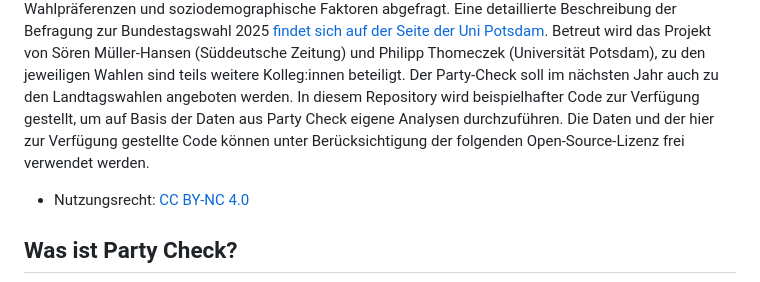
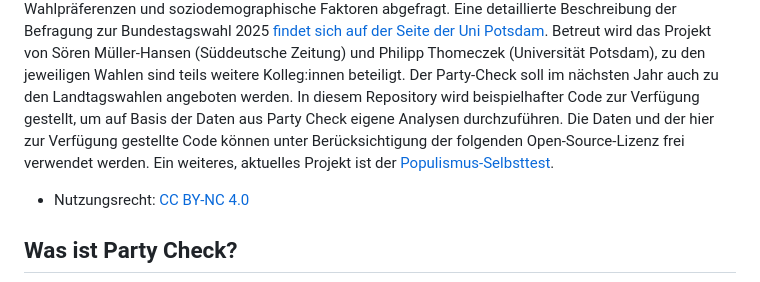
Before and after one commit to SZ-Datenjournalismus/2025-party-check-public, a Markdown page: README.md, the part around the change. Drawn GitHub-style.

```diff
--- a/README.md
+++ b/README.md
@@ -15,6 +15,7 @@ This work is licensed under a [Creative Commons Attribution-NonCommercial 4.0 In
 # Das Projekt Party Check
 
 Party Check ist ein politikwissenschaftliches Projekt, das kurz vor größeren Wahlen in Deutschland die Stimmung der Bevölkerung zu relevanten politischen Fragen erfasst. Es ist eine Online-Wahlhilfe, die in der englischsprachigen Forschung auch als "Voting Advice Applications" (VAAs) bekannt sind. Das Tool zur Bundestagswahl 2025 inkl. Fragebogen ist unter [party-check.org](https://party-check.org) erreichbar. Zusätzlich werden Wahlpräferenzen und soziodemographische Faktoren abgefragt. Eine detaillierte Beschreibung der Befragung zur Bundestagswahl 2025 [findet sich auf der Seite der Uni Potsdam](%5B#0%5D(https://www.uni-potsdam.de/de/vergleichende-politikwissenschaft/team/dr-jan-philipp-thomeczek/party-check)). Betreut wird das Projekt von Sören Müller-Hansen (Süddeutsche Zeitung) und Philipp Thomeczek (Universität Potsdam), zu den jeweiligen Wahlen sind teils weitere Kolleg:innen beteiligt. Der Party-Check soll im nächsten Jahr auch zu den Landtagswahlen angeboten werden. In diesem Repository wird beispielhafter Code zur Verfügung gestellt, um auf Basis der Daten aus Party Check eigene Analysen durchzuführen. Die Daten und der hier zur Verfügung gestellte Code können unter Berücksichtigung der folgenden Open-Source-Lizenz frei verwendet werden.
+Ein weiteres, aktuelles Projekt ist der [Populismus-Selbsttest](https://politiktest.de/).
 
 -   Nutzungsrecht: [CC BY-NC 4.0](https://creativecommons.org/licenses/by-nc/4.0/)
 
```
